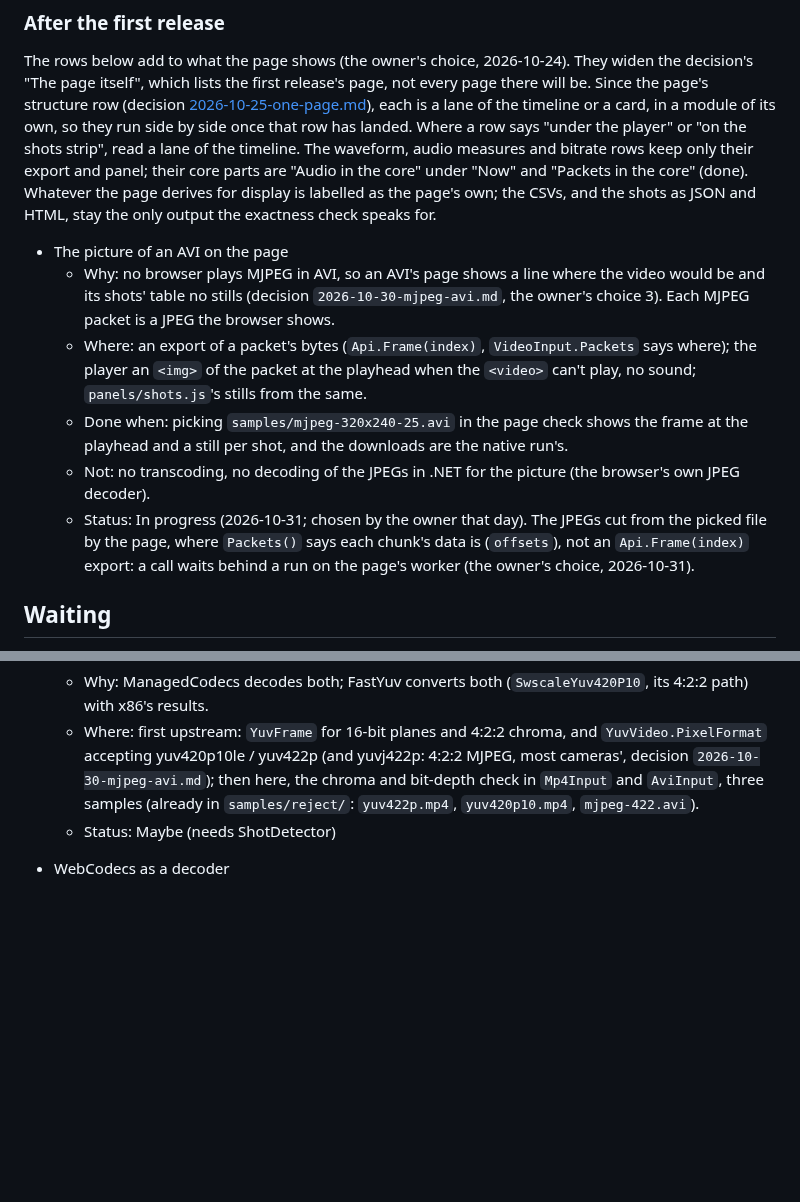
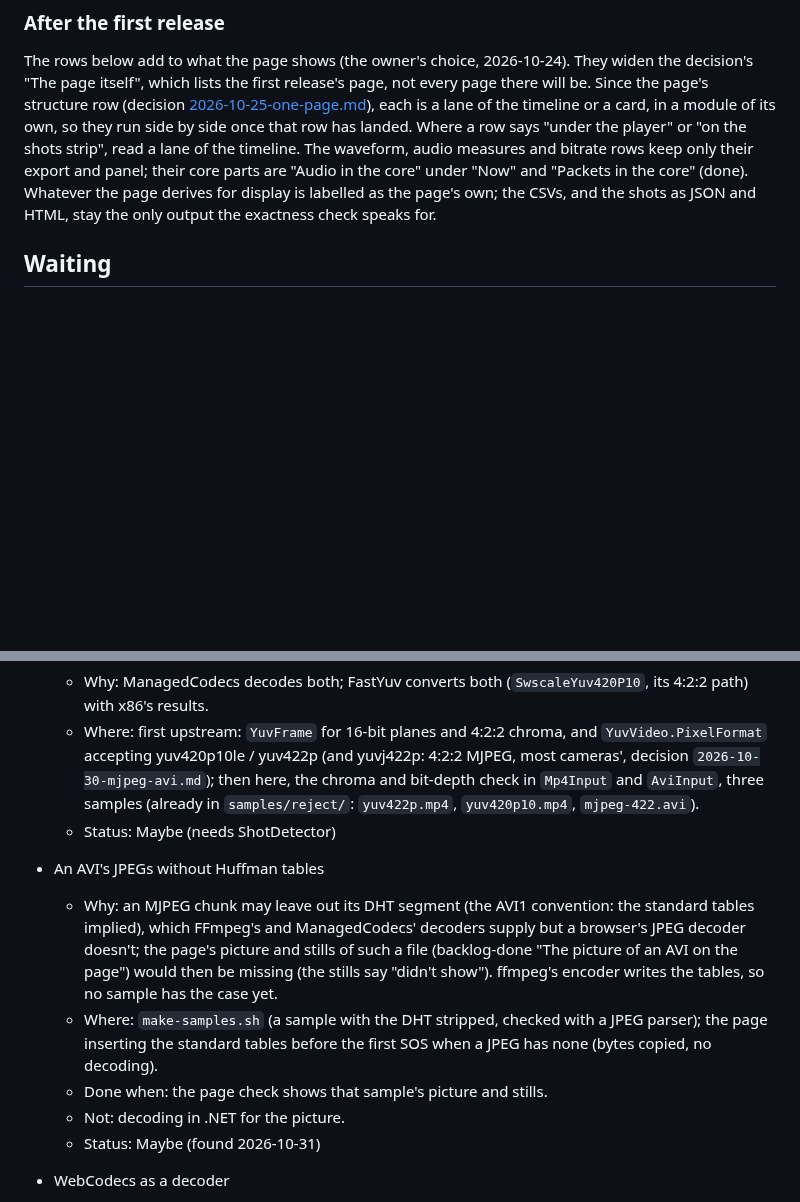
Before and after one commit to bisforboman/shotdetector-web, a Markdown page: docs/backlog.md, 2 parts joined by grey strips. GitHub-like rendering; blank space fills up the shorter version.

Commit message:
Backlog: the picture of an AVI on the page, done; a row for JPEGs without Huffman tables
Co-Authored-By: Claude Opus 5.5 <noreply@anthropic.com>
Claude-Session: https://claude.ai/code/session_015S5PSLPkaHDHxBn9pXxWVZ

```diff
--- a/docs/backlog.md
+++ b/docs/backlog.md
@@ -32,18 +32,6 @@ shots strip", read a lane of the timeline. The waveform, audio measures and bitr
 panel; their core parts are "Audio in the core" under "Now" and "Packets in the core" (done). Whatever the page
 derives for display is labelled as the page's own; the CSVs, and the shots as JSON and HTML, stay the only output the
 exactness check speaks for.
-
-- The picture of an AVI on the page
-  - Why: no browser plays MJPEG in AVI, so an AVI's page shows a line where the video would be and its shots' table no
-    stills (decision `2026-10-30-mjpeg-avi.md`, the owner's choice 3). Each MJPEG packet is a JPEG the browser shows.
-  - Where: an export of a packet's bytes (`Api.Frame(index)`, `VideoInput.Packets` says where); the player an `<img>` of
-    the packet at the playhead when the `<video>` can't play, no sound; `panels/shots.js`'s stills from the same.
-  - Done when: picking `samples/mjpeg-320x240-25.avi` in the page check shows the frame at the playhead and a still per
-    shot, and the downloads are the native run's.
-  - Not: no transcoding, no decoding of the JPEGs in .NET for the picture (the browser's own JPEG decoder).
-  - Status: In progress (2026-10-31; chosen by the owner that day). The JPEGs cut from the picked file by the page,
-    where `Packets()` says each chunk's data is (`offsets`), not an `Api.Frame(index)` export: a call waits behind a
-    run on the page's worker (the owner's choice, 2026-10-31).
 
 ## Waiting
 
@@ -112,6 +100,17 @@ file out of `samples/reject/`, and passes the native check.
     `yuv422p.mp4`, `yuv420p10.mp4`, `mjpeg-422.avi`).
   - Status: Maybe (needs ShotDetector)
 
+- An AVI's JPEGs without Huffman tables
+  - Why: an MJPEG chunk may leave out its DHT segment (the AVI1 convention: the standard tables implied), which
+    FFmpeg's and ManagedCodecs' decoders supply but a browser's JPEG decoder doesn't; the page's picture and stills of
+    such a file (backlog-done "The picture of an AVI on the page") would then be missing (the stills say "didn't show").
+    ffmpeg's encoder writes the tables, so no sample has the case yet.
+  - Where: `make-samples.sh` (a sample with the DHT stripped, checked with a JPEG parser); the page inserting the
+    standard tables before the first SOS when a JPEG has none (bytes copied, no decoding).
+  - Done when: the page check shows that sample's picture and stills.
+  - Not: decoding in .NET for the picture.
+  - Status: Maybe (found 2026-10-31)
+
 - WebCodecs as a decoder
   - Why not: the browser's own decoder is fast, but its output may differ between browsers and from FFmpeg's, and
     identical results are the point. Decision "Not doing".
```
Also changed, not shown: docs/backlog-done.md (+16 -0 lines).
